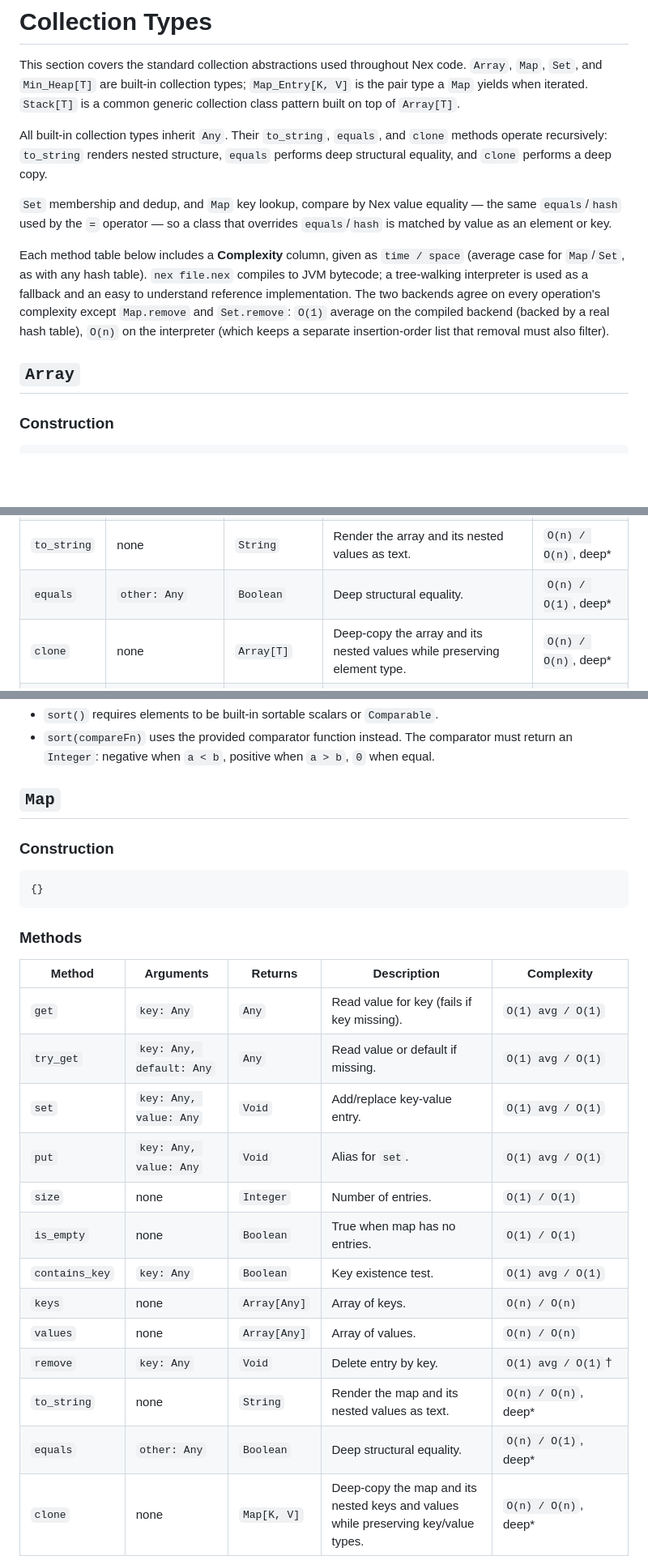
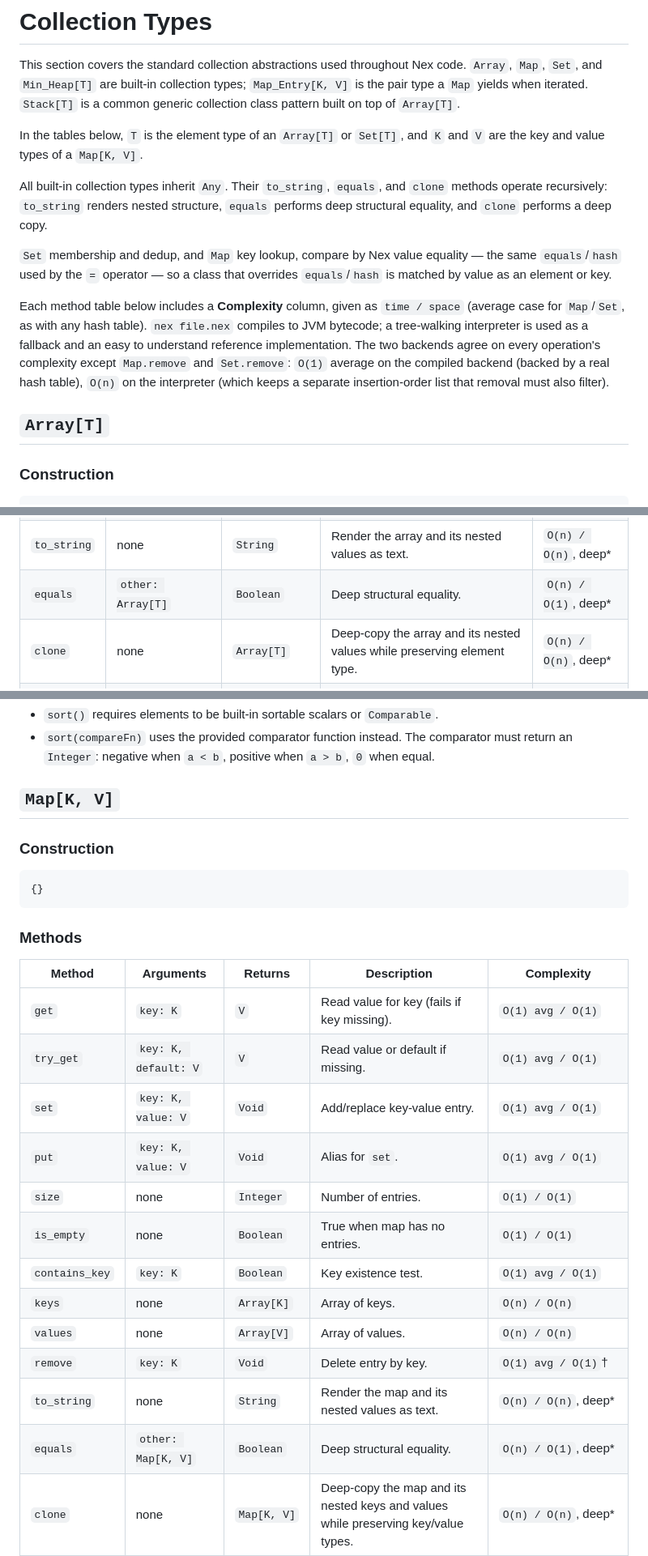
Before and after one commit to vijaymathew/nex, a Markdown page: docs/ref/collection-types.md, 3 parts joined by grey strips. Shown at 81% size. Drawn GitHub-style; blank space fills up the shorter version.

Commit message:
update type signature

```diff
--- a/docs/ref/collection-types.md
+++ b/docs/ref/collection-types.md
@@ -5,6 +5,9 @@ This section covers the standard collection abstractions used throughout Nex cod
 `Map_Entry[K, V]` is the pair type a `Map` yields when iterated.
 `Stack[T]` is a common generic collection class pattern built on top of
 `Array[T]`.
+
+In the tables below, `T` is the element type of an `Array[T]` or `Set[T]`, and `K` and
+`V` are the key and value types of a `Map[K, V]`.
 
 All built-in collection types inherit `Any`. Their `to_string`, `equals`, and
 `clone` methods operate recursively: `to_string` renders nested structure,
@@ -22,7 +25,7 @@ complexity except `Map.remove` and `Set.remove`: `O(1)` average on the compiled
 backend (backed by a real hash table), `O(n)` on the interpreter (which keeps a
 separate insertion-order list that removal must also filter).
 
-## `Array`
+## `Array[T]`
 
 ### Construction
 
@@ -62,7 +65,7 @@ create Array[String].filled(2, "x")
 | `drop_last` | `n: Integer` | `Array[T]` | All elements except the last `n`. Returns empty if `n` ≥ length, the whole array if `n` ≤ 0. | `O(n) / O(n)` |
 | `concat` | `other: Array[T]` | `Array[T]` | Return a new array containing this array followed by `other`. | `O(n + m) / O(n + m)` |
 | `to_string` | none | `String` | Render the array and its nested values as text. | `O(n) / O(n)`, deep* |
-| `equals` | `other: Any` | `Boolean` | Deep structural equality. | `O(n) / O(1)`, deep* |
+| `equals` | `other: Array[T]` | `Boolean` | Deep structural equality. | `O(n) / O(1)`, deep* |
 | `clone` | none | `Array[T]` | Deep-copy the array and its nested values while preserving element type. | `O(n) / O(n)`, deep* |
 | `cursor` | none | `ArrayCursor` | Create iterator. | `O(1) / O(1)` to create |
 
@@ -73,7 +76,7 @@ create Array[String].filled(2, "x")
   comparator must return an `Integer`: negative when `a < b`, positive when
   `a > b`, `0` when equal.
 
-## `Map`
+## `Map[K, V]`
 
 ### Construction
 
@@ -85,18 +88,18 @@ create Array[String].filled(2, "x")
 
 | Method | Arguments | Returns | Description | Complexity |
 |---|---|---|---|---|
-| `get` | `key: Any` | `Any` | Read value for key (fails if key missing). | `O(1) avg / O(1)` |
-| `try_get` | `key: Any, default: Any` | `Any` | Read value or default if missing. | `O(1) avg / O(1)` |
-| `set` | `key: Any, value: Any` | `Void` | Add/replace key-value entry. | `O(1) avg / O(1)` |
-| `put` | `key: Any, value: Any` | `Void` | Alias for `set`. | `O(1) avg / O(1)` |
+| `get` | `key: K` | `V` | Read value for key (fails if key missing). | `O(1) avg / O(1)` |
+| `try_get` | `key: K, default: V` | `V` | Read value or default if missing. | `O(1) avg / O(1)` |
+| `set` | `key: K, value: V` | `Void` | Add/replace key-value entry. | `O(1) avg / O(1)` |
+| `put` | `key: K, value: V` | `Void` | Alias for `set`. | `O(1) avg / O(1)` |
 | `size` | none | `Integer` | Number of entries. | `O(1) / O(1)` |
 | `is_empty` | none | `Boolean` | True when map has no entries. | `O(1) / O(1)` |
-| `contains_key` | `key: Any` | `Boolean` | Key existence test. | `O(1) avg / O(1)` |
-| `keys` | none | `Array[Any]` | Array of keys. | `O(n) / O(n)` |
-| `values` | none | `Array[Any]` | Array of values. | `O(n) / O(n)` |
-| `remove` | `key: Any` | `Void` | Delete entry by key. | `O(1) avg / O(1)`†  |
+| `contains_key` | `key: K` | `Boolean` | Key existence test. | `O(1) avg / O(1)` |
+| `keys` | none | `Array[K]` | Array of keys. | `O(n) / O(n)` |
+| `values` | none | `Array[V]` | Array of values. | `O(n) / O(n)` |
+| `remove` | `key: K` | `Void` | Delete entry by key. | `O(1) avg / O(1)`†  |
 | `to_string` | none | `String` | Render the map and its nested values as text. | `O(n) / O(n)`, deep* |
-| `equals` | `other: Any` | `Boolean` | Deep structural equality. | `O(n) / O(1)`, deep* |
+| `equals` | `other: Map[K, V]` | `Boolean` | Deep structural equality. | `O(n) / O(1)`, deep* |
 | `clone` | none | `Map[K, V]` | Deep-copy the map and its nested keys and values while preserving key/value types. | `O(n) / O(n)`, deep* |
 | `cursor` | none | `MapCursor` | Create entry iterator. | `O(n) / O(n)` to create† , then `O(1) / O(1)` per step |
 
```
Also changed, not shown: other parts of docs/ref/collection-types.md (+11 -11 lines).
